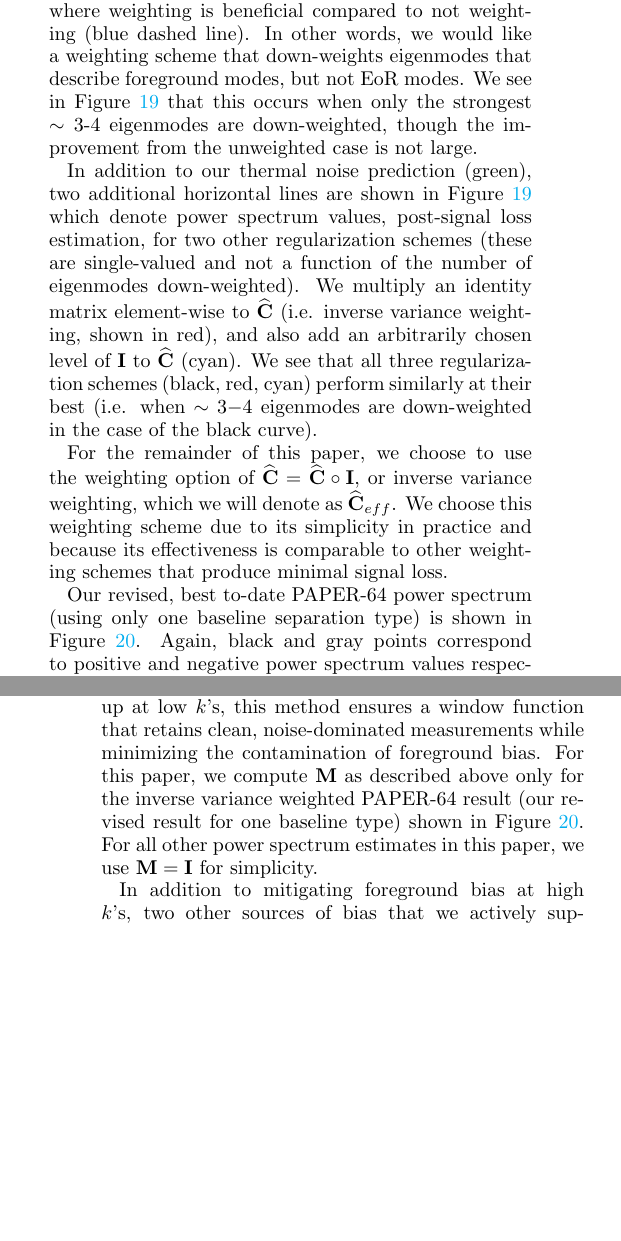
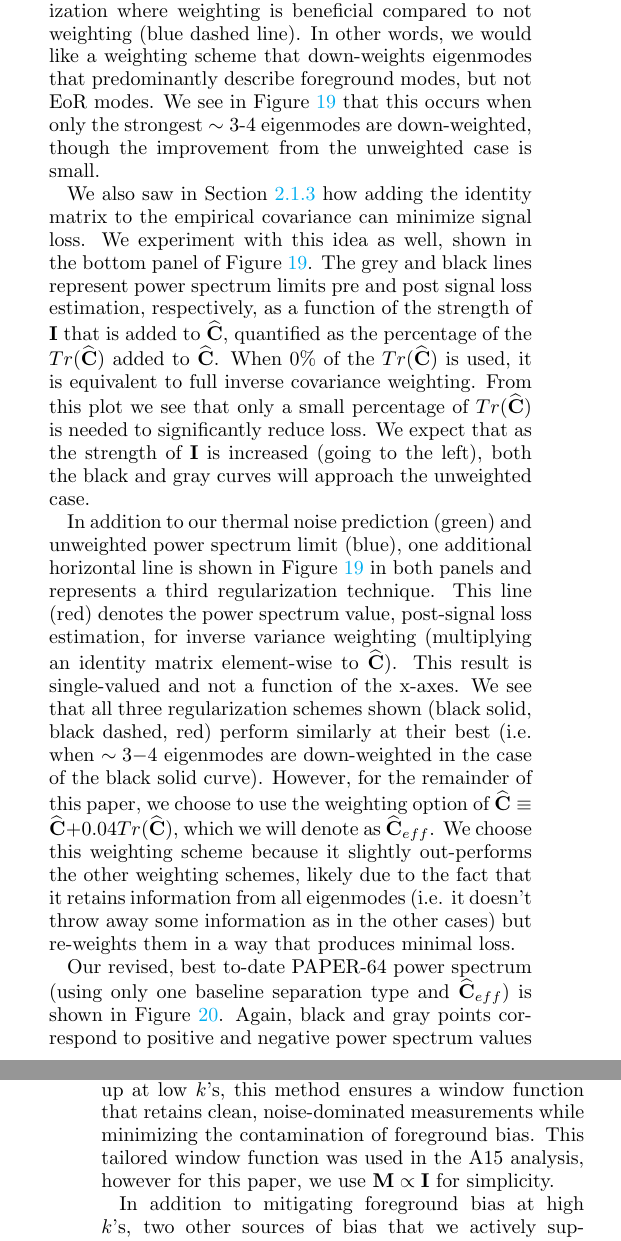
Before and after one commit to carinacheng/PAPERMethods_paper, a LaTeX paper (PAPER.tex): two parts of the columns of pages 18 and 25 of 31, joined at a grey line, cut so that both start at the same text, the shorter picture padded with empty space. The pictures show the PDF file PAPER.pdf that the author committed with the source.

Commit message:
2-panel sigloss plot is now incorporated, both the figure and in the text description

```diff
--- a/PAPER.tex
+++ b/PAPER.tex
@@ -1222,4 +1222,3 @@ We saw in Section \ref{sec:otherweight} how limiting the number of down-weighted
 eigenspectrum) can help minimize signal loss. We experiment with this idea on PAPER-64 data, dialing the number of modes
 that are down-weighted from zero (which is equivalent to identity-weighting, or the unweighted case) to $21$ (which is full inverse
 covariance weighting of our $21$ channels). The power spectrum results for one $k$ value, both before and after signal loss
-estimation, are shown in Figure \ref{fig:sigloss_modeloop}. We see that the amount of signal loss increases as weighting
@@ -1233,6 +1231,8 @@ only the strongest $\sim3$-$4$ eigenmodes are down-weighted, though the improvem
-large.
+is beneficial compared to not weighting (blue dashed line). In other words, we would like a weighting scheme that down-weights eigenmodes that predominantly describe foreground modes, but not EoR modes. We see in Figure \ref{fig:sigloss_modeloop} that this occurs when
+only the strongest $\sim3$-$4$ eigenmodes are down-weighted, though the improvement from the unweighted case is small.
+
+We also saw in Section \ref{sec:otherweight} how adding the identity matrix to the empirical covariance can minimize signal loss. We experiment with this idea as well, shown in the bottom panel of Figure \ref{fig:sigloss_modeloop}. The grey and black lines represent power spectrum limits pre and post signal loss estimation, respectively, as a function of the strength of $\textbf{I}$ that is added to $\widehat{\textbf{C}}$, quantified as the percentage of the $Tr(\widehat{\textbf{C}})$ added to $\widehat{\textbf{C}}$. When $0\%$  of the $Tr(\widehat{\textbf{C}})$ is used, it is equivalent to full inverse covariance weighting. From this plot we see that only a small percentage of $Tr(\widehat{\textbf{C}})$ is needed to significantly reduce loss. We expect that as the strength of $\textbf{I}$ is increased (going to the left), both the black and gray curves will approach the unweighted case.
 
 \begin{figure*}
 	\centering
-	\includegraphics[width=1\textwidth]{plots/sigloss_modeloop.png}
-	\caption{Power spectra $2\sigma$ upper limits for $k=0.393$ h Mpc$^{-1}$ for fringe-rate filtered PAPER-64 data. Values
+	\includegraphics[width=1\textwidth]{plots/sigloss_modeloop_2panel.png}
@@ -1245 +1240,0 @@ $\sim3$$-4$ modes are down-weighted for the black curve). Finally, a theoretical
-as solid green.}
@@ -1246,17 +1246,12 @@ as solid green.}
 	\label{fig:sigloss_modeloop}
 \end{figure*}
 
-In addition to our thermal noise prediction (green), two additional horizontal lines are shown in Figure \ref{fig:sigloss_modeloop}
-which denote power spectrum values, post-signal loss estimation, for two other regularization schemes (these are single-valued and not a function of the number of eigenmodes down-weighted). We multiply an identity
-matrix element-wise to $\widehat{\textbf{C}}$ (i.e. inverse variance weighting, shown in red), and also add an arbitrarily chosen level
-of $\textbf{I}$ to $\widehat{\textbf{C}}$ (cyan). We see that all three regularization schemes (black, red, cyan) perform similarly at
-their best (i.e. when $\sim3$$-4$ eigenmodes are down-weighted in the case of the black curve).
-
-For the remainder of this paper, we choose to use the weighting option of $\widehat{\textbf{C}} = \widehat{\textbf{C}} \circ \textbf{I}$, or
-inverse variance weighting, which we will denote as $\widehat{\textbf{C}}_{eff}$. We choose this weighting scheme due to its
-simplicity in practice and because its effectiveness is comparable to other weighting schemes that produce minimal signal loss.
-
-Our revised, best to-date PAPER-64 power spectrum (using only one baseline separation type) is shown in Figure
+In addition to our thermal noise prediction (green) and unweighted power spectrum limit (blue), one additional horizontal line is shown in Figure \ref{fig:sigloss_modeloop}
+in both panels and represents a third regularization technique. This line (red) denotes the power spectrum value, post-signal loss estimation, for inverse variance weighting (multiplying an identity
+matrix element-wise to $\widehat{\textbf{C}}$). This result is single-valued and not a function of the x-axes. We see that all three regularization schemes shown (black solid, black dashed, red) perform similarly at
+their best (i.e. when $\sim3$$-4$ eigenmodes are down-weighted in the case of the black solid curve). However, for the remainder of this paper, we choose to use the weighting option of $\widehat{\textbf{C}} \equiv \widehat{\textbf{C}} + 0.04Tr(\widehat{\textbf{C}})$, which we will denote as $\widehat{\textbf{C}}_{eff}$. We choose this weighting scheme because it slightly out-performs the other weighting schemes, likely due to the fact that it retains information from all eigenmodes (i.e. it doesn't throw away some information as in the other cases) but re-weights them in a way that produces minimal loss.
+
+Our revised, best to-date PAPER-64 power spectrum (using only one baseline separation type and $\widehat{\textbf{C}}_{eff}$) is shown in Figure
 \ref{fig:ps1_data}. Again, black and gray points correspond to positive and negative power spectrum values respectively, with
 $2\sigma$ errors bars. Also plotted are the unweighted power spectrum upper limit (dashed blue) and theoretical prediction of
 noise (solid green). From this result, we quote a best $2\sigma$ upper limit of $(151.0$ mK$)^{2}$ at $k=0.34$ $h$Mpc$^{-1}$,
@@ -1267,7 +1262,7 @@ a higher limit than A15 by a factor of $\sim7$ in mK (though we only use one bas
 	\centering
 	\includegraphics[width=0.4\textwidth]{plots/ps1_data_reg.png}
 	\includegraphics[width=0.4\textwidth]{plots/ps2_data_reg.png}
-	\caption{Power spectrum of PAPER-64 using $\widehat{\textbf{C}}_{eff}$ (inverse variance weighting). Black and gray points correspond to positive and
+	\caption{Power spectrum of PAPER-64 using $\widehat{\textbf{C}}_{eff}$. Black and gray points correspond to positive and
 negative power spectrum values, respectively, with $2\sigma$ error bars also plotted. The dashed blue line is the unweighted
 power spectrum ($2\sigma$ upper limit). The solid green line is the theoretical $2\sigma$ noise level prediction based on
 observational parameters. This power spectrum result differs from A15 in that it only uses data from one type of baseline ($30$ m
@@ -1511,7 +1506,7 @@ becomes:
 of foreground power from low $k$ to high $k$ modes. Specifically, we order the elements in $\textbf{F}$ in such a way so that
 power can leak from high $k$ modes to low $k$ modes, but not vice versa. Since most foreground power shows up at low
 $k$'s, this method ensures a window function that retains clean, noise-dominated measurements while minimizing the
-contamination of foreground bias. For this paper, we compute $\textbf{M}$ as described above only for the inverse variance weighted PAPER-64 result (our revised result for one baseline type) shown in Figure \ref{fig:ps1_data}. For all other power spectrum estimates in this paper, we use $\textbf{M}=\textbf{I}$ for simplicity.
+contamination of foreground bias. This tailored window function was used in the A15 analysis, however for this paper, we use $\textbf{M} \propto \textbf{I}$ for simplicity.
 
 In addition to mitigating foreground bias at high $k$'s, two other sources of bias that we actively suppress in the PAPER-64
 analysis are noise bias associated with the squaring of thermal noise and noise bias from crosstalk. In order to avoid the
```
Also changed, not shown: PAPER.pdf, PAPER.tex (14 more changed lines).
